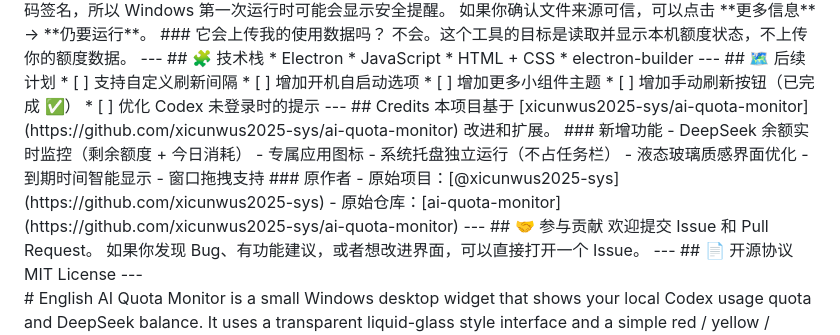
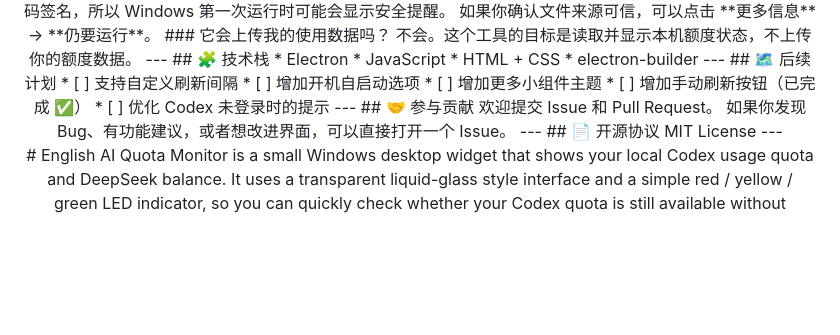
Before and after one commit to sailoun601349/ai-quota-monitor, a Markdown page: README.md, the part around one of its changes. GitHub-like rendering; blank space fills up the shorter version.

Commit message:
Fix README duplicate Credits heading causing broken anchor
Only one ## Credits remains (previously duplicated in Chinese + English sections).
This ensures both #credits and #english anchors navigate correctly on GitHub.

```diff
--- a/README.md
+++ b/README.md
@@ -172,19 +165,6 @@ ai-quota-monitor/
 * [ ] 增加手动刷新按钮（已完成 ✅）
 * [ ] 优化 Codex 未登录时的提示
 ---
-## Credits
-本项目基于 [xicunwus2025-sys/ai-quota-monitor](https://github.com/xicunwus2025-sys/ai-quota-monitor) 改进和扩展。
-### 新增功能
-- DeepSeek 余额实时监控（剩余额度 + 今日消耗）
-- 专属应用图标
-- 系统托盘独立运行（不占任务栏）
-- 液态玻璃质感界面优化
-- 到期时间智能显示
-- 窗口拖拽支持
-### 原作者
-- 原始项目：[@xicunwus2025-sys](https://github.com/xicunwus2025-sys)
-- 原始仓库：[ai-quota-monitor](https://github.com/xicunwus2025-sys/ai-quota-monitor)
----
 ## 🤝 参与贡献
 欢迎提交 Issue 和 Pull Request。
 如果你发现 Bug、有功能建议，或者想改进界面，可以直接打开一个 Issue。
```
Also changed, not shown: other parts of README.md (+1 -14 lines).
